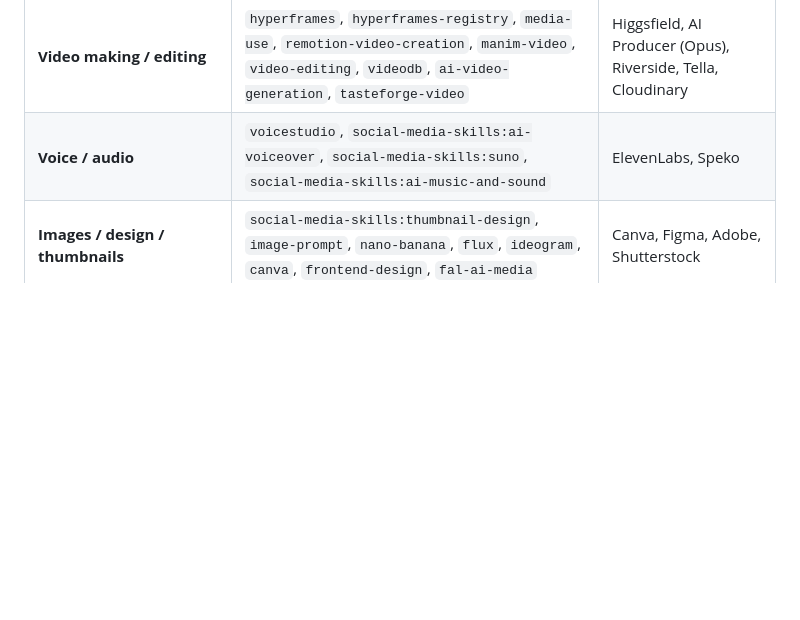
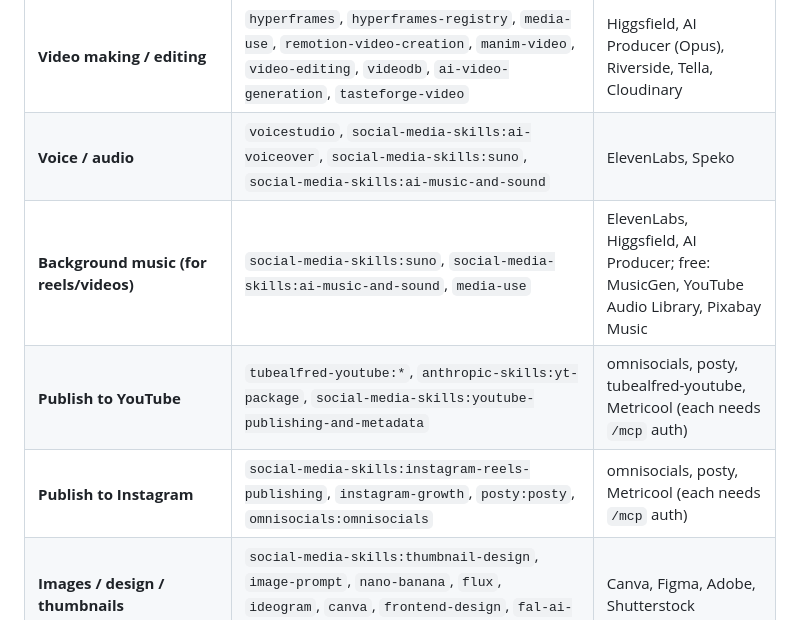
Before and after one commit to puribaba007/mega-hub-skill, a Markdown page: mega-hub/SKILL.md, the part around the change. GitHub-like rendering; blank space fills up the shorter version.

```diff
--- a/mega-hub/SKILL.md
+++ b/mega-hub/SKILL.md
@@ -36,6 +36,9 @@ Reply in the user's language (Hindi/Hinglish if they wrote in Hindi).
 | **Social media (IG/TikTok/X/LinkedIn)** | `social-media-skills:*` (90+ skills: hook-writer, reels-script, carousel-writer, thread-writer, hashtag-strategy …), `posty:posty`, `omnisocials:omnisocials` | Typefully, Metricool, TikTok for Business |
 | **Video making / editing** | `hyperframes`, `hyperframes-registry`, `media-use`, `remotion-video-creation`, `manim-video`, `video-editing`, `videodb`, `ai-video-generation`, `tasteforge-video` | Higgsfield, AI Producer (Opus), Riverside, Tella, Cloudinary |
 | **Voice / audio** | `voicestudio`, `social-media-skills:ai-voiceover`, `social-media-skills:suno`, `social-media-skills:ai-music-and-sound` | ElevenLabs, Speko |
+| **Background music (for reels/videos)** | `social-media-skills:suno`, `social-media-skills:ai-music-and-sound`, `media-use` | ElevenLabs, Higgsfield, AI Producer; free: MusicGen, YouTube Audio Library, Pixabay Music |
+| **Publish to YouTube** | `tubealfred-youtube:*`, `anthropic-skills:yt-package`, `social-media-skills:youtube-publishing-and-metadata` | omnisocials, posty, tubealfred-youtube, Metricool (each needs `/mcp` auth) |
+| **Publish to Instagram** | `social-media-skills:instagram-reels-publishing`, `instagram-growth`, `posty:posty`, `omnisocials:omnisocials` | omnisocials, posty, Metricool (each needs `/mcp` auth) |
 | **Images / design / thumbnails** | `social-media-skills:thumbnail-design`, `image-prompt`, `nano-banana`, `flux`, `ideogram`, `canva`, `frontend-design`, `fal-ai-media` | Canva, Figma, Adobe, Shutterstock |
 | **Day trading** | `trader-scanner` → `trader-news` → `trader-entry` → `trader-exit` → `trader-timemachine` → `trader-budget` → `trader-risk` → `trader-broker`; plus `trader-alerts`, `trader-analyst`, `trader-pelosi` | Alpha Vantage, Financial Datasets, Webull, Clear Street, LunarCrush |
 | **Finance / accounting (CFO)** | `anthropic-skills:xlsx`, `trader-analyst`, `dataviz` | QuickBooks, Zoho Books, Rillet, NumbersGame, Mollie, Deel |
```
Also changed, not shown: mega-hub/references/connectors.md (+24 -0 lines).
